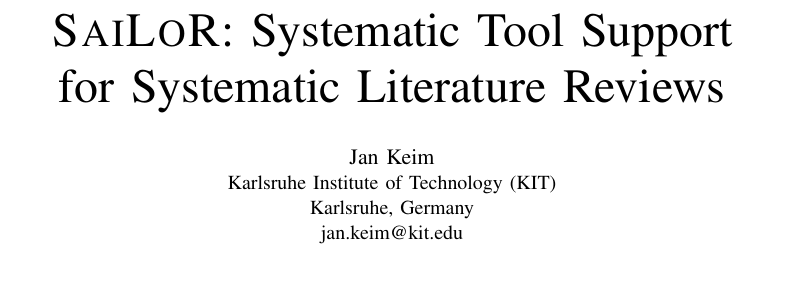
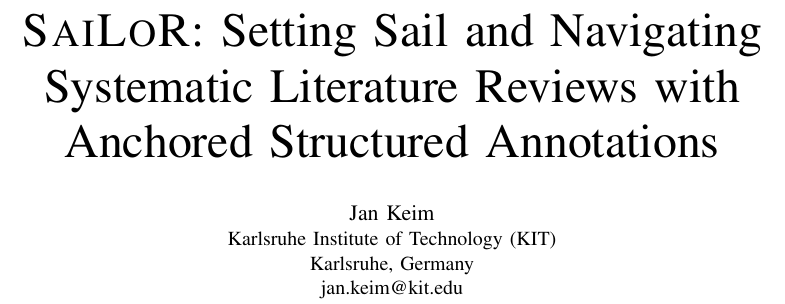
Before and after one commit to Gram21/SaiLoR, a LaTeX paper (technical-report/main.tex): part of page 1 of 13, cut at the place of the change, the shorter picture padded with empty space. Compiled offline with pdfLaTeX.

Commit message:
docs: retitle the technical report

```diff
--- a/technical-report/main.tex
+++ b/technical-report/main.tex
@@ -23,7 +23,7 @@
 \input{acronyms}
 \input{figures}
 
-\title{\SaiLoR: Systematic Tool Support\\for Systematic Literature Reviews}
+\title{\SaiLoR: Setting Sail and Navigating\\Systematic Literature Reviews with\\Anchored Structured Annotations}
 \author{\IEEEauthorblockN{Jan Keim}
 \IEEEauthorblockA{Karlsruhe Institute of Technology (KIT)\\Karlsruhe, Germany\\jan.keim@kit.edu}}
 
```
Also changed, not shown: technical-report/SaiLoR-technical-report.pdf.
